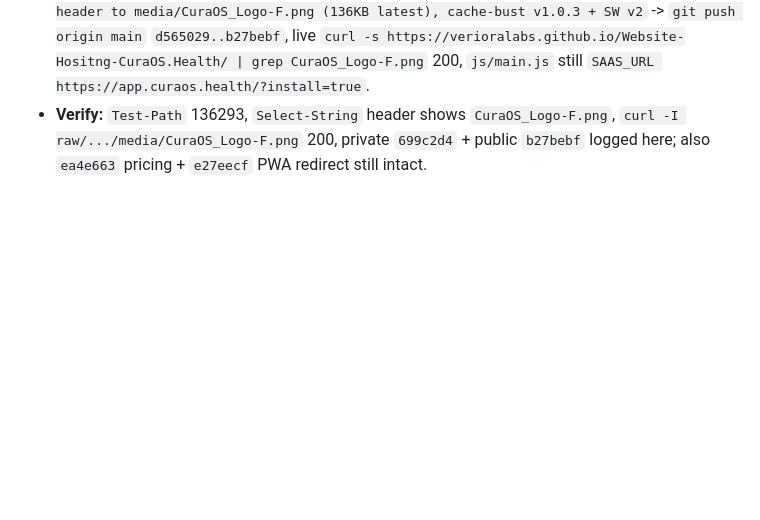
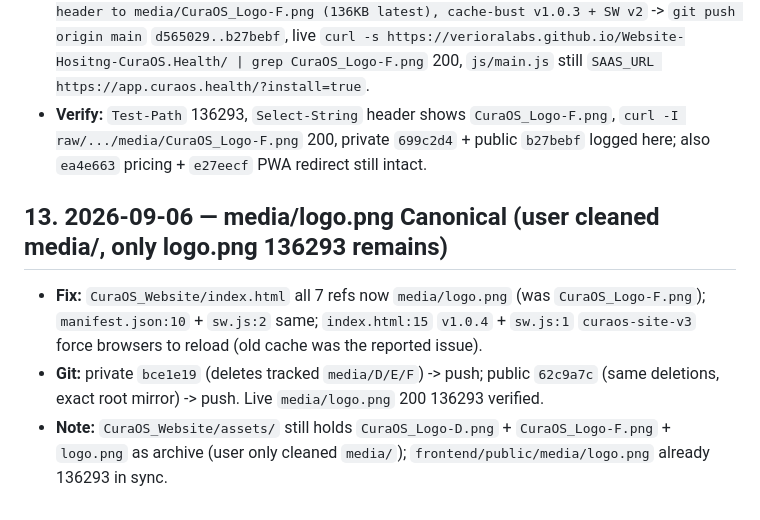
Before and after one commit to verioralabs/Website-Hositng-CuraOS.Health, a Markdown page: WEBSITE_LOG.md, the part around the change. GitHub-like rendering; blank space fills up the shorter version.

Commit message:
docs(website): sync WEBSITE_LOG media/logo.png canonical + v1.0.4 (7e7a924)

```diff
--- a/WEBSITE_LOG.md
+++ b/WEBSITE_LOG.md
@@ -214,3 +214,9 @@ curl.exe --noproxy "*" -s https://curaos.health/ | Select-String "CuraOS"
 - **Cache-bust:** `index.html:15` `css/style.css?v=1.0.3` + `js/main.js?v=1.0.3` (was v1.0.2), `sw.js:1` `CACHE 'curaos-site-v2'` (was v1) + precache `media/CuraOS_Logo-F.png` + versioned css/js. `manifest.json` still `start_url: https://app.curaos.health/`.
 - **Public sync:** `robocopy CuraOS_Website/* -> public_site/` root check passed (`index.html` at root, `media/CuraOS_Logo-F.png` 136293), `git add -f` + commit `b27bebf fix(website): bind header to media/CuraOS_Logo-F.png (136KB latest), cache-bust v1.0.3 + SW v2` -> `git push origin main` `d565029..b27bebf`, live `curl -s https://verioralabs.github.io/Website-Hositng-CuraOS.Health/ | grep CuraOS_Logo-F.png` 200, `js/main.js` still `SAAS_URL https://app.curaos.health/?install=true`.
 - **Verify:** `Test-Path` 136293, `Select-String` header shows `CuraOS_Logo-F.png`, `curl -I raw/.../media/CuraOS_Logo-F.png` 200, private `699c2d4` + public `b27bebf` logged here; also `ea4e663` pricing + `e27eecf` PWA redirect still intact.
+
+## 13. 2026-09-06 — media/logo.png Canonical (user cleaned media/, only logo.png 136293 remains)
+
+- **Fix:** `CuraOS_Website/index.html` all 7 refs now `media/logo.png` (was `CuraOS_Logo-F.png`); `manifest.json:10` + `sw.js:2` same; `index.html:15` `v1.0.4` + `sw.js:1` `curaos-site-v3` force browsers to reload (old cache was the reported issue).
+- **Git:** private `bce1e19` (deletes tracked `media/D/E/F`) -> push; public `62c9a7c` (same deletions, exact root mirror) -> push. Live `media/logo.png` 200 136293 verified.
+- **Note:** `CuraOS_Website/assets/` still holds `CuraOS_Logo-D.png` + `CuraOS_Logo-F.png` + `logo.png` as archive (user only cleaned `media/`); `frontend/public/media/logo.png` already 136293 in sync.
```
